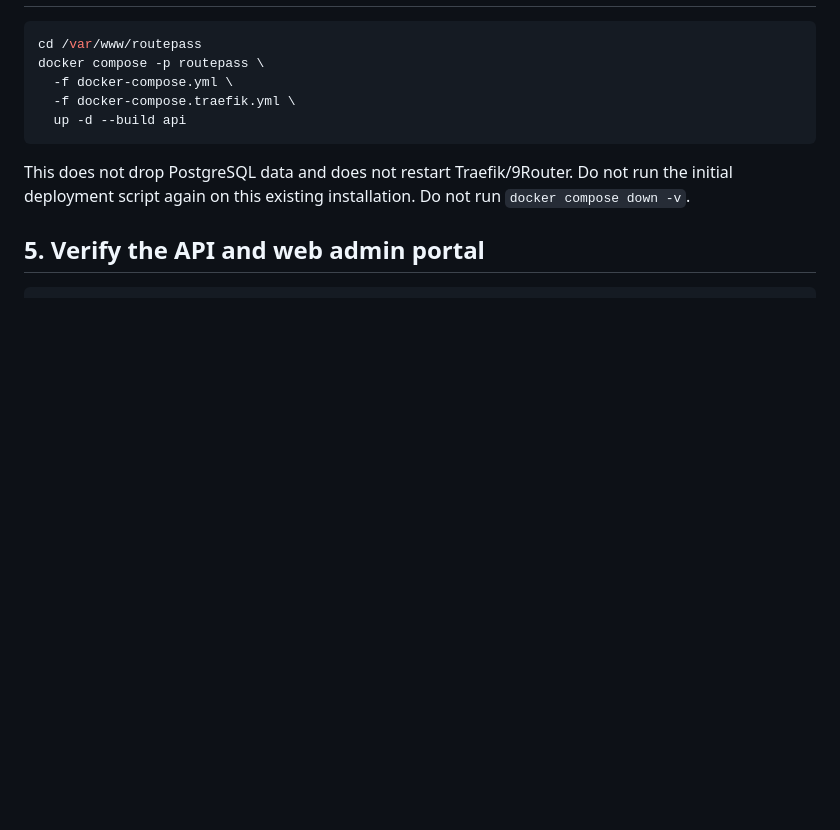
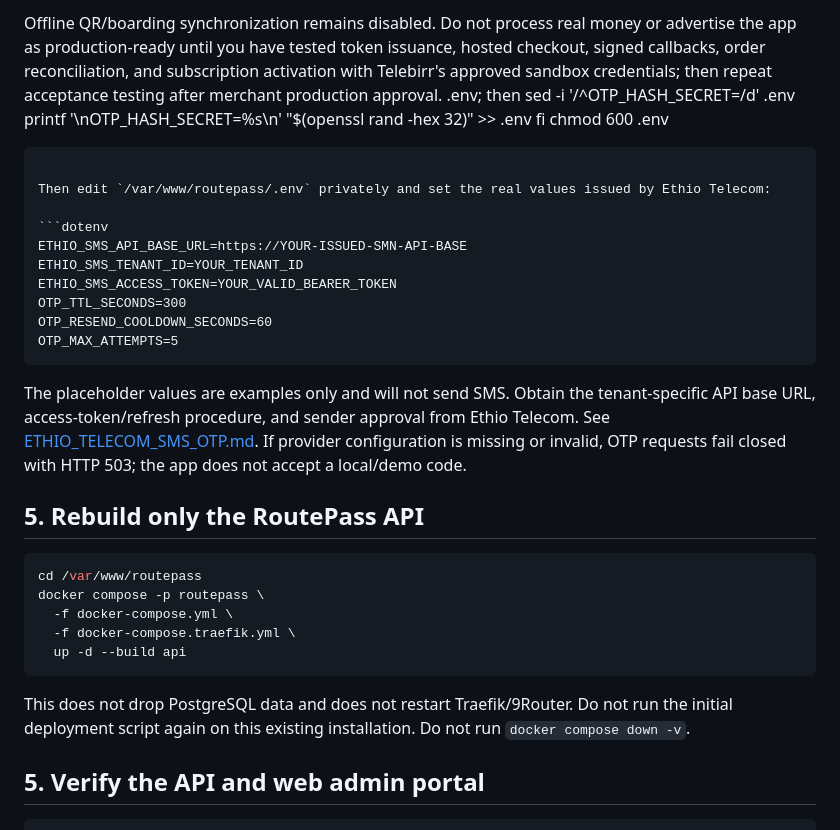
Before and after one commit to thailu70/app-test, a Markdown page: backend/UPDATING_EXISTING_VPS.md, the part around one of its changes. GitHub-like rendering; blank space fills up the shorter version.

Commit message:
Add secure Ethio Telecom OTP deployment steps

````diff
--- a/backend/UPDATING_EXISTING_VPS.md
+++ b/backend/UPDATING_EXISTING_VPS.md
@@ -57,3 +102,25 @@ chmod 600 .env
+Offline QR/boarding synchronization remains disabled. Do not process real money or advertise the app as production-ready until you have tested token issuance, hosted checkout, signed callbacks, order reconciliation, and subscription activation with Telebirr's approved sandbox credentials; then repeat acceptance testing after merchant production approval.
+ .env; then
+  sed -i '/^OTP_HASH_SECRET=/d' .env
+  printf '\\nOTP_HASH_SECRET=%s\\n' "$(openssl rand -hex 32)" >> .env
+fi
+chmod 600 .env
+```
+
+Then edit `/var/www/routepass/.env` privately and set the real values issued by Ethio Telecom:
+
+```dotenv
+ETHIO_SMS_API_BASE_URL=https://YOUR-ISSUED-SMN-API-BASE
+ETHIO_SMS_TENANT_ID=YOUR_TENANT_ID
+ETHIO_SMS_ACCESS_TOKEN=YOUR_VALID_BEARER_TOKEN
+OTP_TTL_SECONDS=300
+OTP_RESEND_COOLDOWN_SECONDS=60
+OTP_MAX_ATTEMPTS=5
+```
+
+The placeholder values are examples only and will not send SMS. Obtain the tenant-specific API base URL, access-token/refresh procedure, and sender approval from Ethio Telecom. See [ETHIO_TELECOM_SMS_OTP.md](ETHIO_TELECOM_SMS_OTP.md). If provider configuration is missing or invalid, OTP requests fail closed with HTTP 503; the app does not accept a local/demo code.
+
+## 5. Rebuild only the RoutePass API
 
 ```bash
 cd /var/www/routepass
````
Also changed, not shown: other parts of backend/UPDATING_EXISTING_VPS.md (+46 -1 lines).
